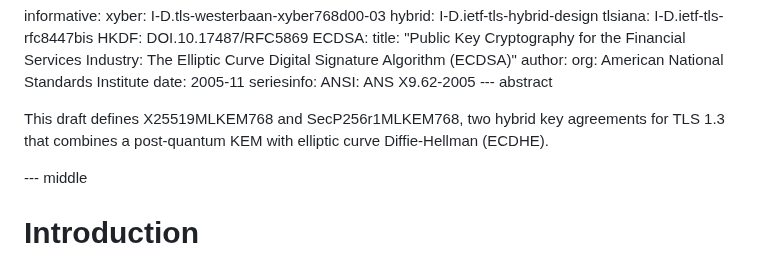
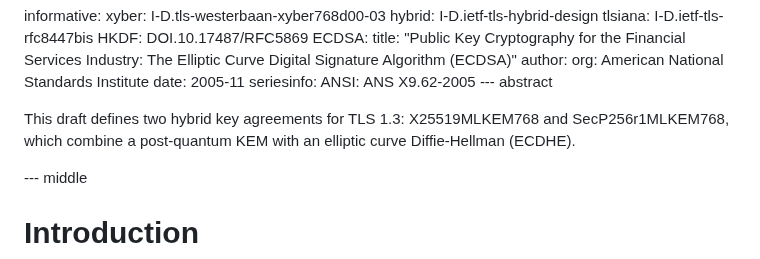
Before and after one commit to post-quantum-cryptography/draft-kwiatkowski-tls-ecdhe-mlkem, a Markdown page: draft-kwiatkowski-tls-ecdhe-mlkem.md, the part around the change. Rendered like a GitHub page.

Commit message:
Edit abstract

```diff
--- a/draft-kwiatkowski-tls-ecdhe-mlkem.md
+++ b/draft-kwiatkowski-tls-ecdhe-mlkem.md
@@ -62,8 +62,8 @@ informative:
          ANSI: ANS X9.62-2005
 --- abstract
 
-This draft defines X25519MLKEM768 and SecP256r1MLKEM768, two hybrid key agreements for TLS 1.3 that combines
-a post-quantum KEM with elliptic curve Diffie-Hellman (ECDHE).
+This draft defines two hybrid key agreements for TLS 1.3: X25519MLKEM768 and SecP256r1MLKEM768, which combine
+a post-quantum KEM with an elliptic curve Diffie-Hellman (ECDHE).
 
 --- middle
 
```
